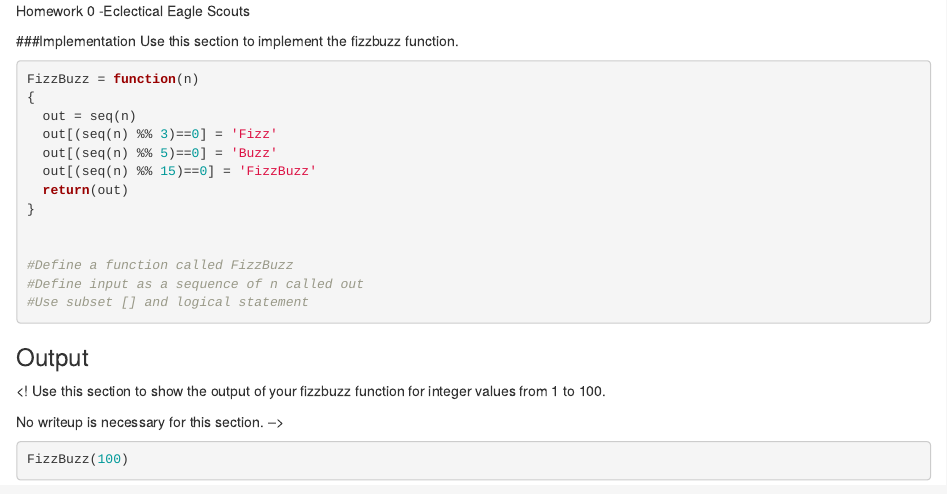
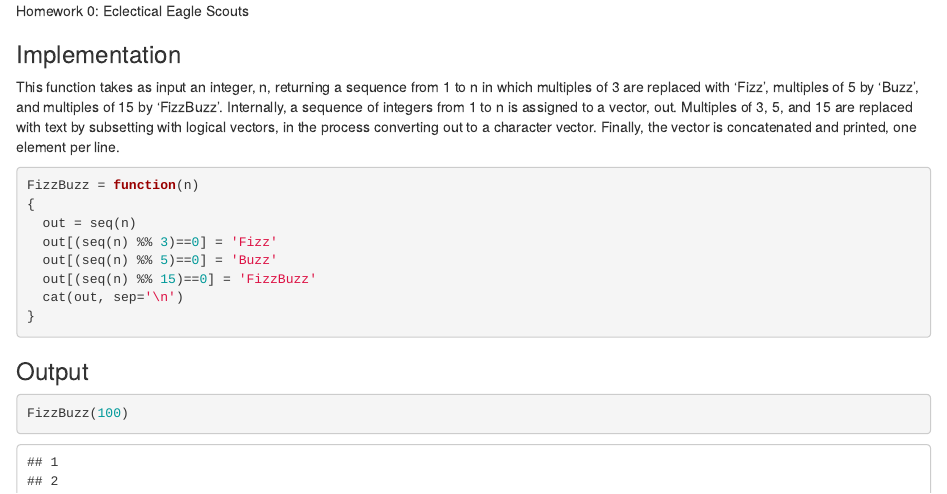
Before and after one commit to Darienzhangyy/FizzBuzz, an R Markdown document (hw0.Rmd): the page in a window 1100 px wide, from its top. Rendered offline with R 4.5, knitr and Pandoc, with nearby package versions.

Commit message:
added explanation of implementation and tweaked function to print vector elements line by line

````diff
--- a/hw0.Rmd
+++ b/hw0.Rmd
@@ -1,7 +1,9 @@
-Homework 0 -Eclectical Eagle Scouts
+Homework 0: Eclectical Eagle Scouts
 
-###Implementation
-Use this section to implement the fizzbuzz function.
+### Implementation
+
+This function takes as input an integer, n, returning a sequence from 1 to n in which multiples of 3 are replaced with 'Fizz', multiples of 5 by 'Buzz', and multiples of 15 by 'FizzBuzz'. Internally, a sequence of integers from 1 to n is assigned to a vector, out. Multiples of 3, 5, and 15 are replaced with text by subsetting with logical vectors, in the process converting out to a character vector. Finally, the vector is concatenated and printed, one element per line.
+
 ```{r,echo=T}
 FizzBuzz = function(n)
 {
@@ -9,24 +11,13 @@ FizzBuzz = function(n)
   out[(seq(n) %% 3)==0] = 'Fizz'
   out[(seq(n) %% 5)==0] = 'Buzz'
   out[(seq(n) %% 15)==0] = 'FizzBuzz'
-  return(out)
+  cat(out, sep='\n')
 }
-
-
-#Define a function called FizzBuzz
-#Define input as a sequence of n called out
-#Use subset [] and logical statement
 ```
 
 
 
 ### Output
-<!
-Use this section to show the output of your
-fizzbuzz function for integer values from 1 to 100.
-
-No writeup is necessary for this section.
--->
 
 ```{r}
 FizzBuzz(100)
````
